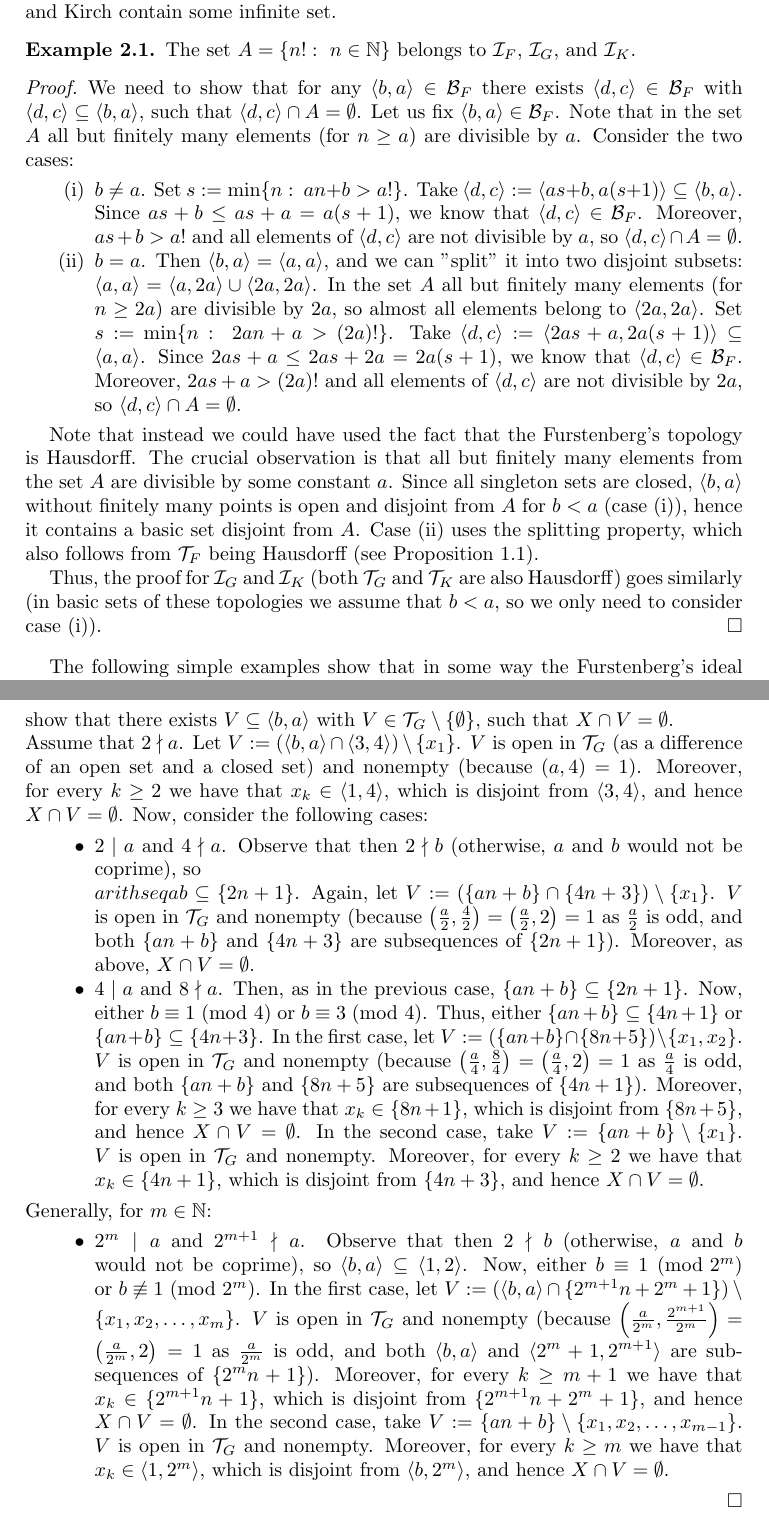
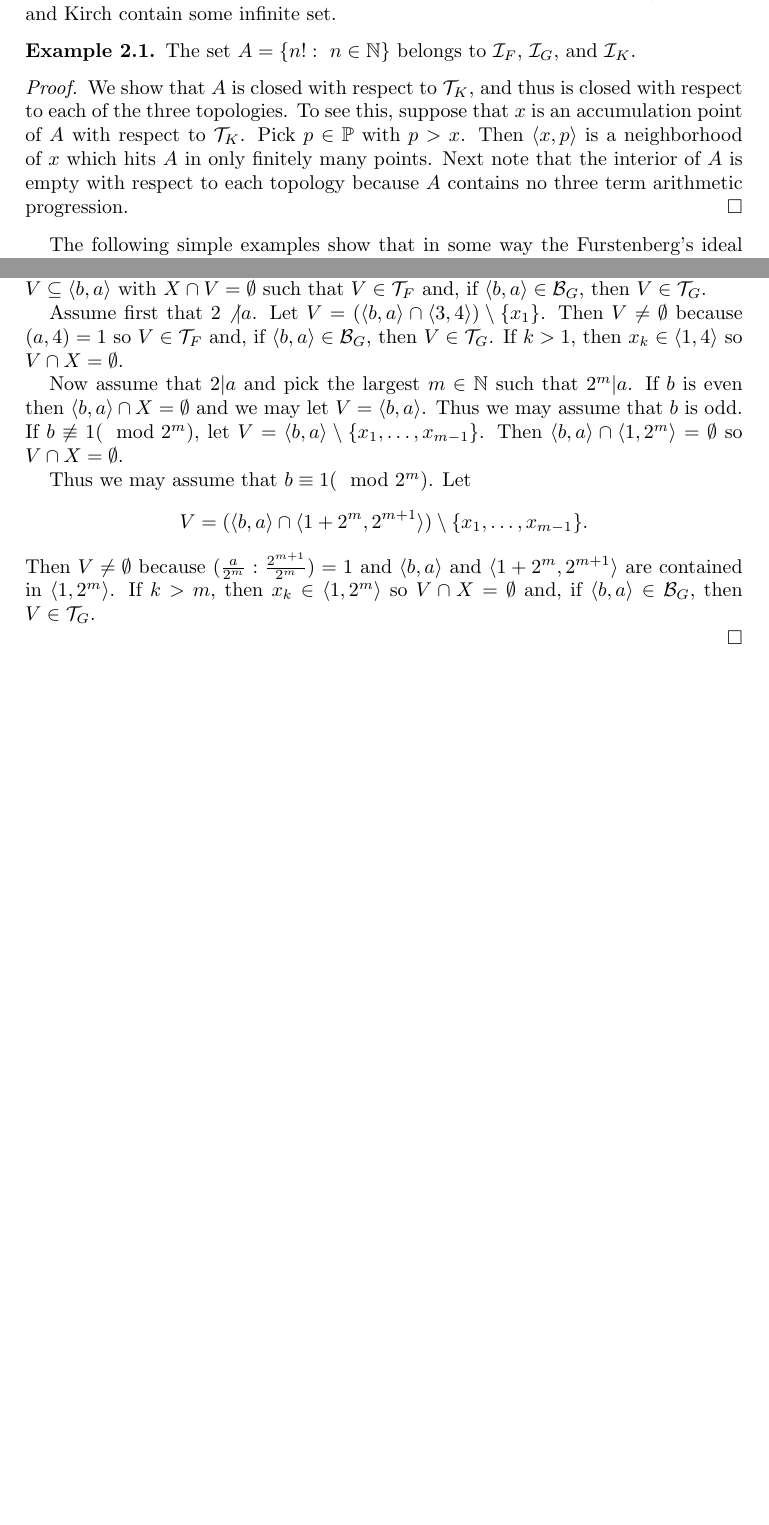
Before and after one commit to srod-prog-cwiczenia/NDW, a LaTeX paper (NWD.tex): two parts of pages 3 and 6 of 16 before the commit and two parts of pages 3 and 5 of 15 after it, joined at a grey line, cut so that both start at the same text, the shorter picture padded with empty space. Compiled offline with pdfLaTeX.

Commit message:
Trzecia strona recenzji - zastapienie rozumowan w Thm 2.10 oraz w Ex 2.1 zasugerowanymi przez Recenzenta.

```diff
--- a/NWD.tex
+++ b/NWD.tex
@@ -191,16 +193,27 @@ At first, we present an example showing that the ideals of Furstenberg, Golomb,
 The set $A = \{n! :\ n\in\N\}$ belongs to $\I_F$, $\I_G$, and $\I_K$.
 \end{ex}
 
+%\begin{proof}
+%We need to show that for any $\arithseq{a}{b} \in \B_F$ there exists $\arithseq{c}{d} \in \B_F$ with $\arithseq{c}{d} \subseteq \arithseq{a}{b}$, such that $\arithseq{c}{d}\cap A = \emptyset$. Let us fix $\arithseq{a}{b} \in \B_F$. Note that in the set $A$ all but finitely many elements (for $n\geq a$) are divisible by $a$. Consider the two cases:
+%\begin{itemize}
+% \item[(i)] $b\neq a$. Set $s:= \min \{n :\ an+b>a!\}$. Take $\arithseq{c}{d} := \arithseq{a(s+1)}{as+b}\subseteq \arithseq{a}{b}$. Since $as+b\leq as+a = a(s+1)$, we know that $\arithseq{c}{d}\in \B_F$. Moreover, $as+b>a!$ and all elements of $\arithseq{c}{d}$ are not divisible by $a$, so $\arithseq{c}{d}\cap A = \emptyset$.
+% \item[(ii)] $b=a$. Then $\arithseq{a}{b} = \arithseq{a}{a}$, and we can "split" it into two disjoint subsets: $\arithseq{a}{a} = \arithseq{2a}{a}\cup \arithseq{2a}{2a}$. In the set $A$ all but finitely many elements (for $n\geq 2a$) are divisible by $2a$, so almost all elements belong to $\arithseq{2a}{2a}$. Set $s:= \min \{n :\ 2an+a>(2a)!\}$. Take $\arithseq{c}{d} := \arithseq{2a(s+1)}{2as+a}\subseteq \arithseq{a}{a}$. Since $2as+a\leq 2as+2a = 2a(s+1)$, we know that $\arithseq{c}{d}\in \B_F$. Moreover, $2as+a>(2a)!$ and all elements of $\arithseq{c}{d}$ are not divisible by $2a$, so $\arithseq{c}{d}\cap A = \emptyset$.
+%\end{itemize}
+%
+%Note that instead we could have used the fact that the Furstenberg's topology is Hausdorff. The crucial observation is that all but finitely many elements from the set $A$ are divisible by some constant $a$. Since all singleton sets are closed, $\arithseq{a}{b}$ without finitely many points is open and disjoint from $A$ for $b<a$ (case (i)), hence it contains a basic set disjoint from $A$. Case (ii) uses the splitting property, which also follows from $\T_F$ being Hausdorff (see Proposition \ref{remH}).
+%
+%Thus, the proof for $\I_G$ and $\I_K$ (both $\T_G$ and $\T_K$ are also Hausdorff) goes similarly (in basic sets of these topologies we assume that $b<a$, so we only need to consider case (i)).
+%\end{proof}
+%%%@@@ alternatywny, znacznie uproszczony dowod zaproponowany przez Recenzenta,
+%%%@@@ poprzedni powedrowal na razie w komentarz
 \begin{proof}
-We need to show that for any $\arithseq{a}{b} \in \B_F$ there exists $\arithseq{c}{d} \in \B_F$ with $\arithseq{c}{d} \subseteq \arithseq{a}{b}$, such that $\arithseq{c}{d}\cap A = \emptyset$. Let us fix $\arithseq{a}{b} \in \B_F$. Note that in the set $A$ all but finitely many elements (for $n\geq a$) are divisible by $a$. Consider the two cases:
-\begin{itemize}
- \item[(i)] $b\neq a$. Set $s:= \min \{n :\ an+b>a!\}$. Take $\arithseq{c}{d} := \arithseq{a(s+1)}{as+b}\subseteq \arithseq{a}{b}$. Since $as+b\leq as+a = a(s+1)$, we know that $\arithseq{c}{d}\in \B_F$. Moreover, $as+b>a!$ and all elements of $\arithseq{c}{d}$ are not divisible by $a$, so $\arithseq{c}{d}\cap A = \emptyset$.
- \item[(ii)] $b=a$. Then $\arithseq{a}{b} = \arithseq{a}{a}$, and we can "split" it into two disjoint subsets: $\arithseq{a}{a} = \arithseq{2a}{a}\cup \arithseq{2a}{2a}$. In the set $A$ all but finitely many elements (for $n\geq 2a$) are divisible by $2a$, so almost all elements belong to $\arithseq{2a}{2a}$. Set $s:= \min \{n :\ 2an+a>(2a)!\}$. Take $\arithseq{c}{d} := \arithseq{2a(s+1)}{2as+a}\subseteq \arithseq{a}{a}$. Since $2as+a\leq 2as+2a = 2a(s+1)$, we know that $\arithseq{c}{d}\in \B_F$. Moreover, $2as+a>(2a)!$ and all elements of $\arithseq{c}{d}$ are not divisible by $2a$, so $\arithseq{c}{d}\cap A = \emptyset$.
-\end{itemize}
-
-Note that instead we could have used the fact that the Furstenberg's topology is Hausdorff. The crucial observation is that all but finitely many elements from the set $A$ are divisible by some constant $a$. Since all singleton sets are closed, $\arithseq{a}{b}$ without finitely many points is open and disjoint from $A$ for $b<a$ (case (i)), hence it contains a basic set disjoint from $A$. Case (ii) uses the splitting property, which also follows from $\T_F$ being Hausdorff (see Proposition \ref{remH}).
-
-Thus, the proof for $\I_G$ and $\I_K$ (both $\T_G$ and $\T_K$ are also Hausdorff) goes similarly (in basic sets of these topologies we assume that $b<a$, so we only need to consider case (i)).
+We show that $A$ is closed with respect to $\T_K$, and thus
+is closed with respect to each of the three topologies. To see this, suppose
+that $x$ is an accumulation point of $A$ with respect to $\T_K$.
+Pick $p\in\mathbb{P}$ with $p > x$. Then $\arithseq{p}{x}$ is a
+neighborhood of $x$ which hits $A$ in only finitely many points.
+  Next note that the interior of $A$ is empty with respect to each
+topology because $A$ contains no three term arithmetic progression.
 \end{proof}
 
 The following simple examples show that in some way the Furstenberg's ideal significantly differs from the other two ideals (namely, the Golomb's and the Kirch's ideal).
@@ -308,17 +329,51 @@ We will construct a set $X \in \I_G \setminus \I_K$. For every $k\in\N$ pick $x_
 \end{itemize}
 Observe that such construction is possible since $C_k \cap \arithseq{2^k}{1}$ is always nonempty (if $C_k = \arithseq{a_k}{b_k}$, then $a_k$ is even and square-free, and $\left(\frac{a_k}{2},\frac{2^k}{2}\right)=\left(\frac{a_k}{2},2^{k-1}\right)=1$ as $\frac{a_k}{2}$ is odd; both $\arithseq{a_k}{b_k}$ and $\{2^k n+1\}$ are subsequences of $\arithseq{2}{1}$, so, by Lemma \ref{lemCRT}, their intersection is nonempty). Let $X := \{x_k :\ k\in\N\}$.
 Firstly, note that $X \notin \I_K$. Indeed, the set $\arithseq{2}{1}\in\B_K$ has a property that for every $\arithseq{c}{d}\subseteq \arithseq{2}{1}$ with $\arithseq{c}{d}\in \B_K$ (so $\arithseq{c}{d}=C_{k_0}$ for some $k_0\in\N$) we have $X\cap \arithseq{c}{d} \neq \emptyset$ (as it contains $x_{k_0}$).
-Now, we will prove that $X \in \I_G$. Take any $\arithseq{a}{b}\in\B_G$. We want to show that there exists $V\subseteq \arithseq{a}{b}$ with $V\in \T_G\setminus\{\emptyset\}$, such that $X\cap V = \emptyset$. \\
-Assume that $2\nmid a$. Let $V := (\arithseq{a}{b} \cap \arithseq{4}{3})\setminus\{x_1\}$. $V$ is open in $\T_G$ (as a difference of an open set and a closed set) and nonempty (because $(a,4)=1$). Moreover, for every $k\geq 2$ we have that $x_k\in \arithseq{4}{1}$, which is disjoint from $\arithseq{4}{3}$, and hence $X\cap V = \emptyset$.
-Now, consider the following cases:
-\begin{itemize}
- \item $2\mid a$ and $4\nmid a$. Observe that then $2 \nmid b$ (otherwise, $a$ and $b$ would not be coprime), so $\\arithseq{a}{b}\subseteq \{2n+1\}$. Again, let $V := (\{an+b\} \cap \{4n+3\})\setminus\{x_1\}$. $V$ is open in $\T_G$ and nonempty (because $\left(\frac{a}{2},\frac{4}{2}\right)=\left(\frac{a}{2},2\right)=1$ as $\frac{a}{2}$ is odd, and both $\{an+b\}$ and $\{4n+3\}$ are subsequences of $\{2n+1\}$). Moreover, as above, $X\cap V = \emptyset$.
- \item $4\mid a$ and $8\nmid a$. Then, as in the previous case, $\{an+b\}\subseteq \{2n+1\}$. Now, either $b\equiv 1\ (\modulo 4)$ or $b\equiv 3\ (\modulo 4)$. Thus, either $\{an+b\}\subseteq \{4n+1\}$ or $\{an+b\}\subseteq \{4n+3\}$. In the first case, let $V := (\{an+b\} \cap \{8n+5\})\setminus\{x_1, x_2\}$. $V$ is open in $\T_G$ and nonempty (because $\left(\frac{a}{4},\frac{8}{4}\right)=\left(\frac{a}{4},2\right)=1$ as $\frac{a}{4}$ is odd, and both $\{an+b\}$ and $\{8n+5\}$ are subsequences of $\{4n+1\}$). Moreover, for every $k\geq 3$ we have that $x_k\in \{8n+1\}$, which is disjoint from $\{8n+5\}$, and hence $X\cap V = \emptyset$. In the second case, take $V := \{an+b\} \setminus\{x_1\}$. $V$ is open in $\T_G$ and nonempty. Moreover, for every $k\geq 2$ we have that $x_k\in \{4n+1\}$, which is disjoint from $\{4n+3\}$, and hence $X\cap V = \emptyset$.
-\end{itemize}
-Generally, for $m\in\N$:
-\begin{itemize}
- \item $2^m\mid a$ and $2^{m+1}\nmid a$. Observe that then $2 \nmid b$ (otherwise, $a$ and $b$ would not be coprime), so $\arithseq{a}{b}\subseteq \arithseq{2}{1}$. Now, either $b\equiv 1\ (\modulo 2^m)$ or $b \not\equiv 1\ (\modulo 2^m)$. In the first case, let $V := (\arithseq{a}{b} \cap \{2^{m+1}n+2^m+1\})\setminus\{x_1, x_2,\ldots, x_m\}$. $V$ is open in $\T_G$ and nonempty (because $\left(\frac{a}{2^m},\frac{2^{m+1}}{2^m}\right)=\left(\frac{a}{2^m},2\right)=1$ as $\frac{a}{2^m}$ is odd, and both $\arithseq{a}{b}$ and $\arithseq{2^{m+1}}{2^m+1}$ are subsequences of $\{2^m n+1\}$). Moreover, for every $k\geq m+1$ we have that $x_k\in \{2^{m+1}n+1\}$, which is disjoint from $\{2^{m+1}n+2^m+1\}$, and hence $X\cap V = \emptyset$. In the second case, take $V := \{an+b\} \setminus\{x_1, x_2,\ldots, x_{m-1}\}$. $V$ is open in $\T_G$ and nonempty. Moreover, for every $k\geq m$ we have that $x_k\in \arithseq{2^m}{1}$, which is disjoint from $\arithseq{2^m}{b}$, and hence $X\cap V = \emptyset$.
-\end{itemize}
+%%%@@@ teraz nastepuje rozumowanie zasugerowane przez Recenzenta,
+%%%@@@ TODO: nalezy koniecznie przesledzic poprawosc rozumowania,
+%%% i jesli bedzie OK, to trzeba bedzie zapewne usunac stare rozumowanie ponizej
+%%% konca wkopiowanego tekstu:
+  Take any $\arithseq{a}{b} \in \B_F$. We will show that there exists
+nonempty $V \subseteq \arithseq{a}{b}$ with $X\cap V = \emptyset$ such
+that $V\in \T_F$ and, if $\arithseq{a}{b}\in \B_G$, then $V\in\T_G$.
+
+  Assume first that $2\not | a$. Let
+$V = (\arithseq{a}{b} \cap \arithseq{4}{3}) \setminus \{x_1\}$.
+Then $V \not= \emptyset$ because $(a,4) = 1$ so
+$V\in \T_F$ and, if $\arithseq{a}{b}\in \B_G$, then $V\in \T_G$.
+If $k > 1$, then $x_k \in \arithseq{4}{1}$ so $V\cap X = \emptyset$.
+
+  Now assume that $2|a$ and pick the largest $m\in \N$
+such that $2^m|a$. If $b$ is even then $\arithseq{a}{b}\cap X = \emptyset$
+and we may let $V = \arithseq{a}{b}$. Thus we may assume
+that $b$ is odd. If $b\not\equiv 1 (\mod 2^m)$, let
+$V = \arithseq{a}{b}\setminus \{x_1,\ldots, x_{m-1}\}$.
+Then $\arithseq{a}{b}\cap \arithseq{2^m}{1} = \emptyset$ so $V\cap X = \emptyset$.
+
+  Thus we may assume that $b\equiv 1 (\mod 2^m)$. Let
+\[
+V = (\arithseq{a}{b} \cap \arithseq{2^{m+1}}{1 + 2^m}) \setminus \{x_1,\ldots, x_{m-1}\}.
+\]
+Then $V \not= \emptyset$ because $(\frac{a}{2^m} : \frac{2^{m+1}}{2^m}) = 1$
+and $\arithseq{a}{b}$ and $\arithseq{2^{m+1}}{1 + 2^m}$
+are contained in $\arithseq{2^m}{1}$.
+If $k > m$, then $x_k \in \arithseq{2^m}{1}$ so
+$V\cap X = \emptyset$ and, if $\arithseq{a}{b} \in \B_G$, then
+$V \in \T_G$.
+
+%%% koniec wkopiowanego tekstu, zatem prawdopodobnie mozna ponizszy
+%%% nasz fragment usunac?
+%Now, we will prove that $X \in \I_G$. Take any $\arithseq{a}{b}\in\B_G$. We want to show that there exists $V\subseteq \arithseq{a}{b}$ with $V\in \T_G\setminus\{\emptyset\}$, such that $X\cap V = \emptyset$. \\
+%Assume that $2\nmid a$. Let $V := (\arithseq{a}{b} \cap \arithseq{4}{3})\setminus\{x_1\}$. $V$ is open in $\T_G$ (as a difference of an open set and a closed set) and nonempty (because $(a,4)=1$). Moreover, for every $k\geq 2$ we have that $x_k\in \arithseq{4}{1}$, which is disjoint from $\arithseq{4}{3}$, and hence $X\cap V = \emptyset$.
+%Now, consider the following cases:
+%\begin{itemize}
+% \item $2\mid a$ and $4\nmid a$. Observe that then $2 \nmid b$ (otherwise, $a$ and $b$ would not be coprime), so $\arithseq{a}{b}\subseteq \arithseq{2}{1}$. Again, let $V := (\arithseq{a}{b} \cap \arithseq{4}{3})\setminus\{x_1\}$. $V$ is open in $\T_G$ and nonempty (because $\left(\frac{a}{2},\frac{4}{2}\right)=\left(\frac{a}{2},2\right)=1$ as $\frac{a}{2}$ is odd, and both $\{an+b\}$ and $\arithseq{4}{3}$ are subsequences of $\arithseq{2}{1}$). Moreover, as above, $X\cap V = \emptyset$.
+% \item $4\mid a$ and $8\nmid a$. Then, as in the previous case, $\arithseq{a}{b}\subseteq \arithseq{2}{1}$. Now, either $b\equiv 1\ (\modulo 4)$ or $b\equiv 3\ (\modulo 4)$. Thus, either $\arithseq{a}{b}\subseteq \arithseq{4}{1}$ or $\arithseq{a}{b}\subseteq \arithseq{4}{3}$. In the first case, let $V := (\{an+b\} \cap \{8n+5\})\setminus\{x_1, x_2\}$. $V$ is open in $\T_G$ and nonempty (because $\left(\frac{a}{4},\frac{8}{4}\right)=\left(\frac{a}{4},2\right)=1$ as $\frac{a}{4}$ is odd, and both $\{an+b\}$ and $\{8n+5\}$ are subsequences of $\{4n+1\}$). Moreover, for every $k\geq 3$ we have that $x_k\in \{8n+1\}$, which is disjoint from $\{8n+5\}$, and hence $X\cap V = \emptyset$. In the second case, take $V := \{an+b\} \setminus\{x_1\}$. $V$ is open in $\T_G$ and nonempty. Moreover, for every $k\geq 2$ we have that $x_k\in \{4n+1\}$, which is disjoint from $\{4n+3\}$, and hence $X\cap V = \emptyset$.
+%\end{itemize}
+%Generally, for $m\in\N$:
+%\begin{itemize}
+% \item $2^m\mid a$ and $2^{m+1}\nmid a$. Observe that then $2 \nmid b$ (otherwise, $a$ and $b$ would not be coprime), so $\arithseq{a}{b}\subseteq \arithseq{2}{1}$. Now, either $b\equiv 1\ (\modulo 2^m)$ or $b \not\equiv 1\ (\modulo 2^m)$. In the first case, let $V := (\arithseq{a}{b} \cap \{2^{m+1}n+2^m+1\})\setminus\{x_1, x_2,\ldots, x_m\}$. $V$ is open in $\T_G$ and nonempty (because $\left(\frac{a}{2^m},\frac{2^{m+1}}{2^m}\right)=\left(\frac{a}{2^m},2\right)=1$ as $\frac{a}{2^m}$ is odd, and both $\arithseq{a}{b}$ and $\arithseq{2^{m+1}}{2^m+1}$ are subsequences of $\{2^m n+1\}$). Moreover, for every $k\geq m+1$ we have that $x_k\in \{2^{m+1}n+1\}$, which is disjoint from $\{2^{m+1}n+2^m+1\}$, and hence $X\cap V = \emptyset$. In the second case, take $V := \{an+b\} \setminus\{x_1, x_2,\ldots, x_{m-1}\}$. $V$ is open in $\T_G$ and nonempty. Moreover, for every $k\geq m$ we have that $x_k\in \arithseq{2^m}{1}$, which is disjoint from $\arithseq{2^m}{b}$, and hence $X\cap V = \emptyset$.
+%\end{itemize}
 \end{proof}
 
 
```
Also changed, not shown: NWD.tex (22 more changed lines).
